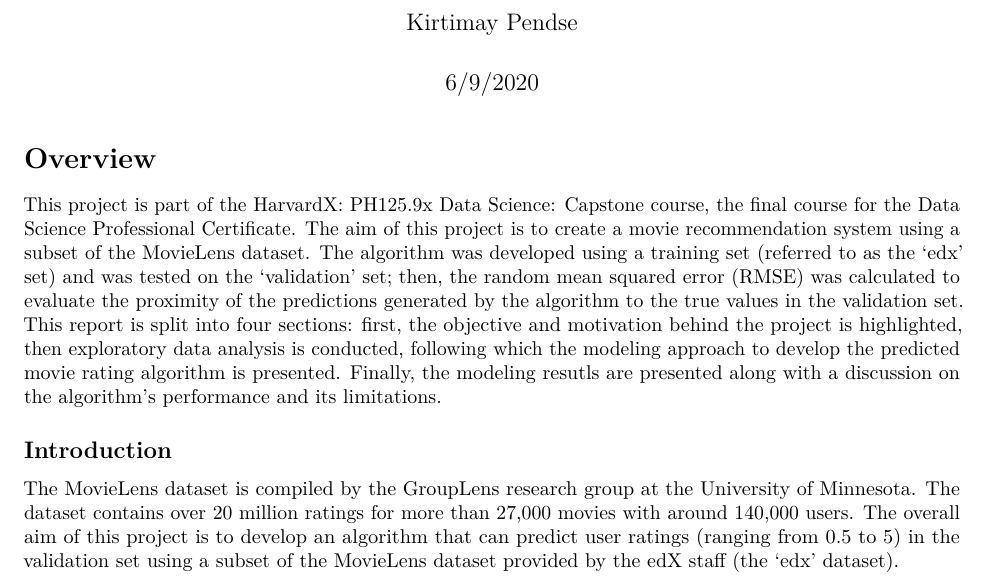
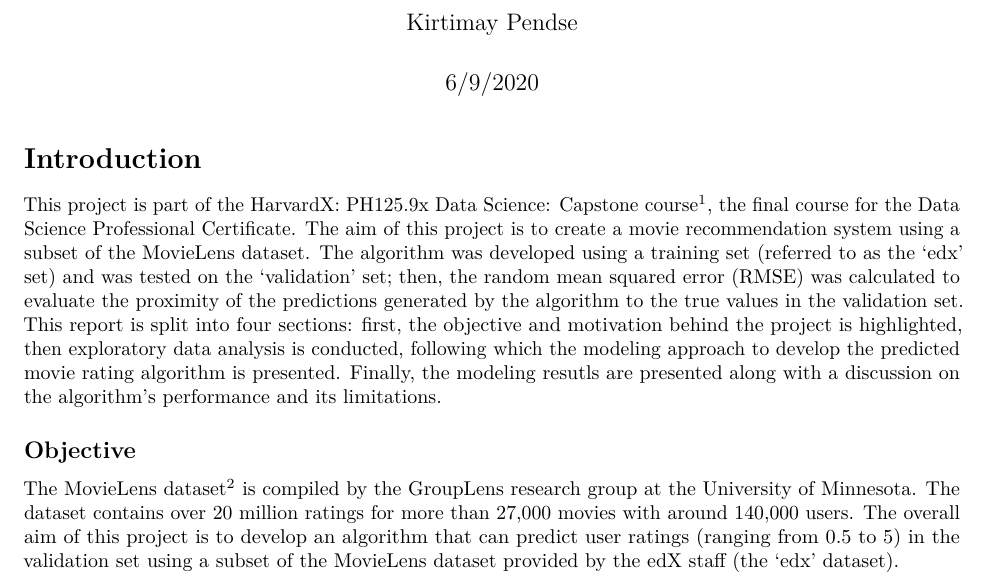
Before and after one commit to kirtimay/edX_Capstone, an R Markdown document (movielens/movielens_report_kirtimay.Rmd): part of page 1 of 2, cut so that both start at the same text. Rendered offline with R 4.5, knitr and Pandoc, then LaTeX, with nearby package versions.

Commit message:
updating .rmd

````diff
--- a/movielens/movielens_report_kirtimay.Rmd
+++ b/movielens/movielens_report_kirtimay.Rmd
@@ -9,11 +9,11 @@ output: pdf_document
 knitr::opts_chunk$set(echo = TRUE)
 ```
 
-# Overview
+# Introduction
 
-This project is part of the HarvardX: PH125.9x Data Science: Capstone course, the final course for the Data Science Professional Certificate. The aim of this project is to create a movie recommendation system using a subset of the MovieLens dataset. The algorithm was developed using a training set (referred to as the 'edx' set) and was tested on the 'validation' set; then, the random mean squared error (RMSE) was calculated to evaluate the proximity of the predictions generated by the algorithm to the true values in the validation set. This report is split into four sections: first, the objective and motivation behind the project is highlighted, then exploratory data analysis is conducted, following which the modeling approach to develop the predicted movie rating algorithm is presented. Finally, the modeling resutls are presented along with a discussion on the algorithm's performance and its limitations.
+This project is part of the HarvardX: PH125.9x Data Science: Capstone course^[https://courses.edx.org/courses/course-v1:HarvardX+PH125.9x+1T2020/course/], the final course for the Data Science Professional Certificate. The aim of this project is to create a movie recommendation system using a subset of the MovieLens dataset. The algorithm was developed using a training set (referred to as the 'edx' set) and was tested on the 'validation' set; then, the random mean squared error (RMSE) was calculated to evaluate the proximity of the predictions generated by the algorithm to the true values in the validation set. This report is split into four sections: first, the objective and motivation behind the project is highlighted, then exploratory data analysis is conducted, following which the modeling approach to develop the predicted movie rating algorithm is presented. Finally, the modeling resutls are presented along with a discussion on the algorithm's performance and its limitations.
 
-## Introduction
+## Objective
 
-The MovieLens dataset is compiled by the GroupLens research group at the University of Minnesota. The dataset contains over 20 million ratings for more than 27,000 movies with around 140,000 users. The overall aim of this project is to develop an algorithm that can predict user ratings (ranging from 0.5 to 5) in the validation set using a subset of the MovieLens dataset provided by the edX staff (the 'edx' dataset).
+The MovieLens dataset^[https://grouplens.org/datasets/movielens/latest/] is compiled by the GroupLens research group at the University of Minnesota. The dataset contains over 20 million ratings for more than 27,000 movies with around 140,000 users. The overall aim of this project is to develop an algorithm that can predict user ratings (ranging from 0.5 to 5) in the validation set using a subset of the MovieLens dataset provided by the edX staff (the 'edx' dataset).
 
````
Also changed, not shown: movielens/movielens_report_kirtimay.Rmd (5 more changed lines).
